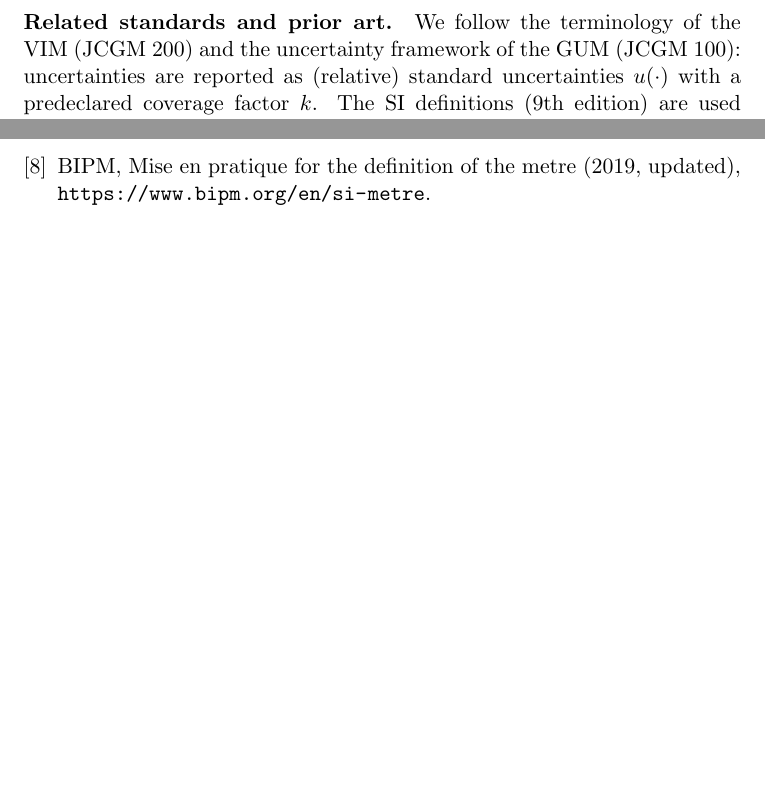
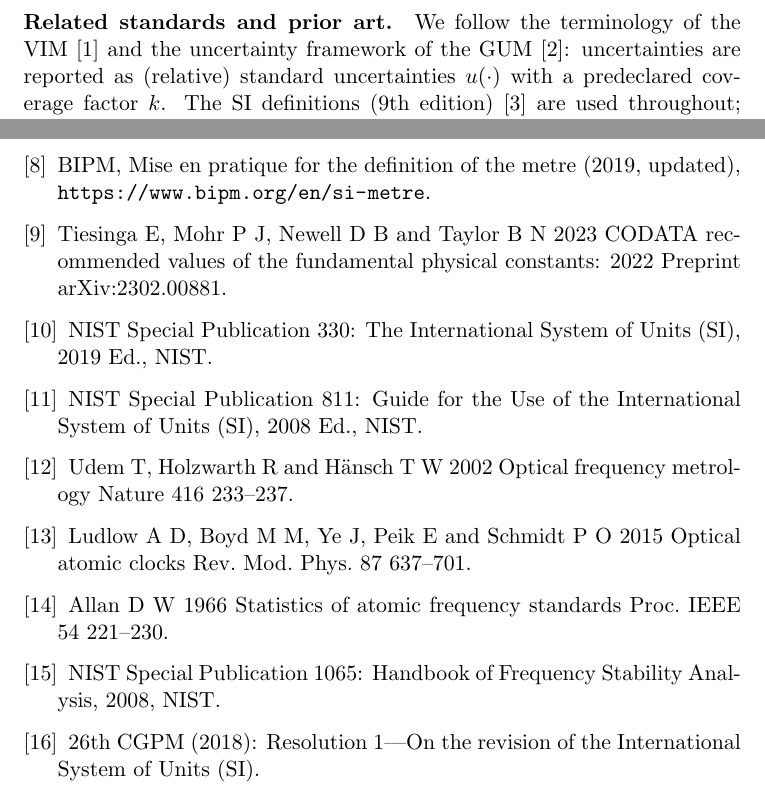
Before and after one commit to jonwashburn/From-Proof-To-Measurement, a LaTeX paper (paper.tex): two parts of pages 4 and 32 of 32, joined at a grey line, cut so that both start at the same text, the shorter picture padded with empty space. Compiled offline with pdfLaTeX.

Commit message:
Add in-text citations and expanded bibliography (CODATA2022, NIST SP, combs, clocks, Allan, CGPM 2018)

```diff
--- a/paper.tex
+++ b/paper.tex
@@ -85,7 +85,7 @@ The paper defines the semantics, proves non-circularity and uniqueness, specifie
 The intended use case is the “last-mile” link in fundamental physics between dimensionless derivations and falsifiable, SI-native statements. Abstract or pre-geometric formalisms often yield ratios or symmetries but leave unitful predictions underdetermined. The Reality Bridge is designed to close this gap with a fixed, auditable semantics that remains non-circular and parameter-free at the derivation layer.
 
 \paragraph{Related standards and prior art.}
-We follow the terminology of the VIM (JCGM 200) and the uncertainty framework of the GUM (JCGM 100): uncertainties are reported as (relative) standard uncertainties \(u(\cdot)\) with a predeclared coverage factor \(k\). The SI definitions (9th edition) are used throughout; in particular, \(h\) and \(c\) are exact by definition whereas \(G\) carries a stated standard uncertainty. Our contribution is orthogonal to sector models: it supplies a fixed, auditable semantics that maps dimensionless invariants to SI displays and a single uncertainty-based pass/fail rule without fitting or thresholds.
+We follow the terminology of the VIM~\cite{JCGM200} and the uncertainty framework of the GUM~\cite{JCGM100}: uncertainties are reported as (relative) standard uncertainties \(u(\cdot)\) with a predeclared coverage factor \(k\). The SI definitions (9th edition)~\cite{SI9} are used throughout; in particular, \(h\) and \(c\) are exact by definition whereas \(G\) carries a stated standard uncertainty. Our contribution is orthogonal to sector models: it supplies a fixed, auditable semantics that maps dimensionless invariants to SI displays and a single uncertainty-based pass/fail rule without fitting or thresholds.
 
 \section{Scope, Claims, and Editorial Compliance}
 
@@ -1085,5 +1085,15 @@ Let \(\varphi=\tfrac{1+\sqrt{5}}{2}\) be the positive solution of \(x=1+\tfrac{1
 \bibitem{CODATA2018} Mohr P J, Newell D B, Taylor B N and Tiesinga E 2021 CODATA recommended values of the fundamental physical constants: 2018 \textit{Rev. Mod. Phys.} \textbf{93} 025010.
 \bibitem{MiP-Second} BIPM, Mise en pratique for the definition of the second (2019, updated), \url{https://www.bipm.org/en/si-second}.
 \bibitem{MiP-Metre} BIPM, Mise en pratique for the definition of the metre (2019, updated), \url{https://www.bipm.org/en/si-metre}.
+
+\bibitem{CODATA2022} Tiesinga E, Mohr P J, Newell D B and Taylor B N 2023 CODATA recommended values of the fundamental physical constants: 2022 Preprint arXiv:2302.00881.
+\bibitem{NISTSP330} NIST Special Publication 330: The International System of Units (SI), 2019 Ed., NIST.
+\bibitem{NISTSP811} NIST Special Publication 811: Guide for the Use of the International System of Units (SI), 2008 Ed., NIST.
+\bibitem{Udem2002} Udem T, Holzwarth R and Hänsch T W 2002 Optical frequency metrology Nature 416 233–237.
+\bibitem{Ludlow2015} Ludlow A D, Boyd M M, Ye J, Peik E and Schmidt P O 2015 Optical atomic clocks Rev. Mod. Phys. 87 637–701.
+\bibitem{Allan1966} Allan D W 1966 Statistics of atomic frequency standards Proc. IEEE 54 221–230.
+\bibitem{NISTSP1065} NIST Special Publication 1065: Handbook of Frequency Stability Analysis, 2008, NIST.
+\bibitem{CGPM2018} 26th CGPM (2018): Resolution 1—On the revision of the International System of Units (SI).
+
 \end{thebibliography}
 \end{document}
```
Also changed, not shown: paper.tex (8 more changed lines).
